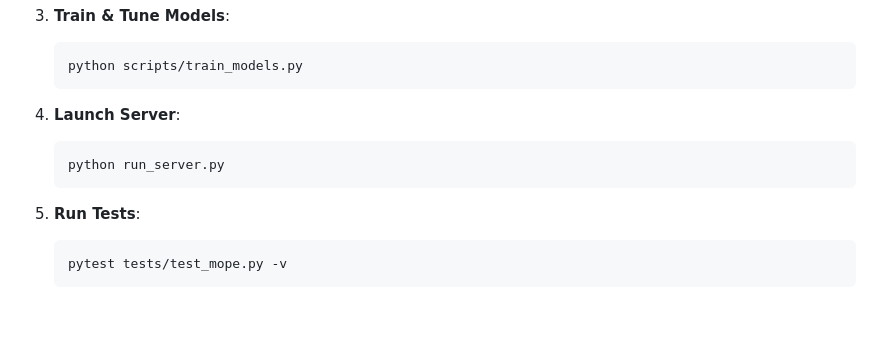
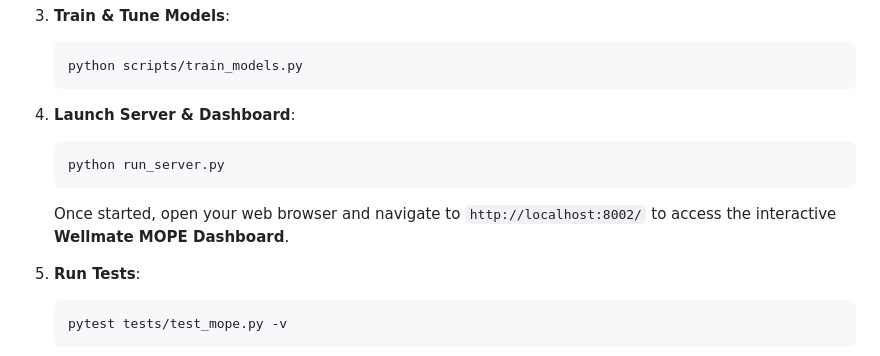
Before and after one commit to tezendrax/Multi-Outcome-Prediction-Engine--Wellmefy, a Markdown page: README.md, the part around the change. GitHub-like rendering; blank space fills up the shorter version.

Commit message:
Update running instructions in README to explain dashboard access

````diff
--- a/README.md
+++ b/README.md
@@ -192,10 +192,11 @@ weighted avg       0.78      0.77      0.77      2100
    python scripts/train_models.py
    ```
 
-4. **Launch Server**:
+4. **Launch Server & Dashboard**:
    ```bash
    python run_server.py
    ```
+   Once started, open your web browser and navigate to `http://localhost:8002/` to access the interactive **Wellmate MOPE Dashboard**.
 
 5. **Run Tests**:
    ```bash
````
